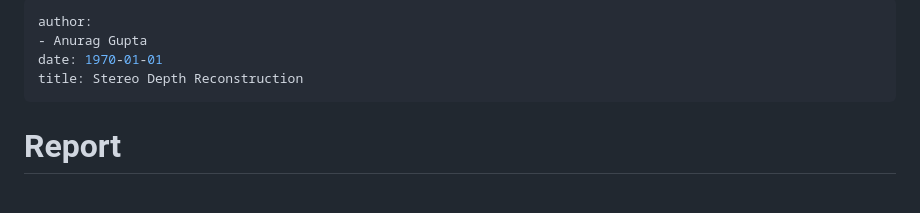
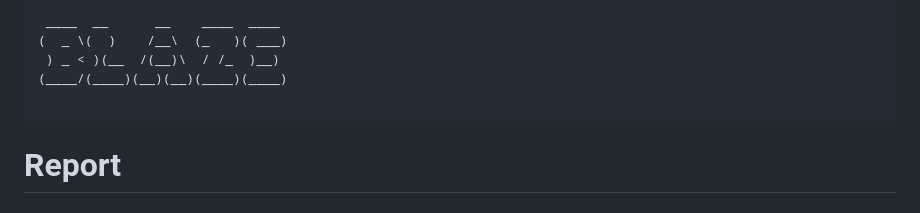
Before and after one commit to Blaze-Leo/Stereo-Reconstruction, a Markdown page: README.md, the part around the change. Drawn GitHub-style.

````diff
--- a/README.md
+++ b/README.md
@@ -1,9 +1,11 @@
----
-author:
-- Anurag Gupta
-date: 1970-01-01
-title: Stereo Depth Reconstruction
----
+```text
+ ____  __      __    ____  ____
+(  _ \(  )    /__\  (_   )( ___)
+ ) _ < )(__  /(__)\  / /_  )__)
+(____/(____)(__)(__)(____)(____)
+
+```
+
 # Report
 
 ## Theory
````
